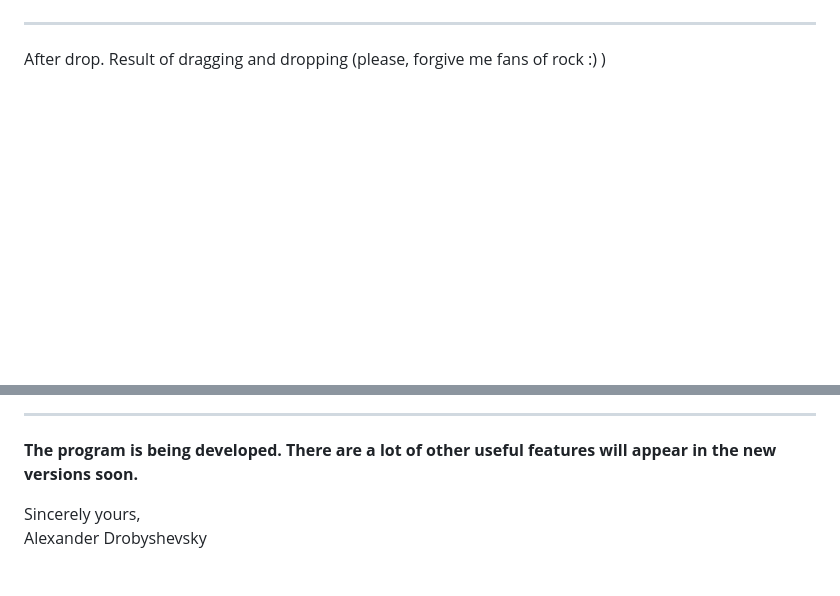
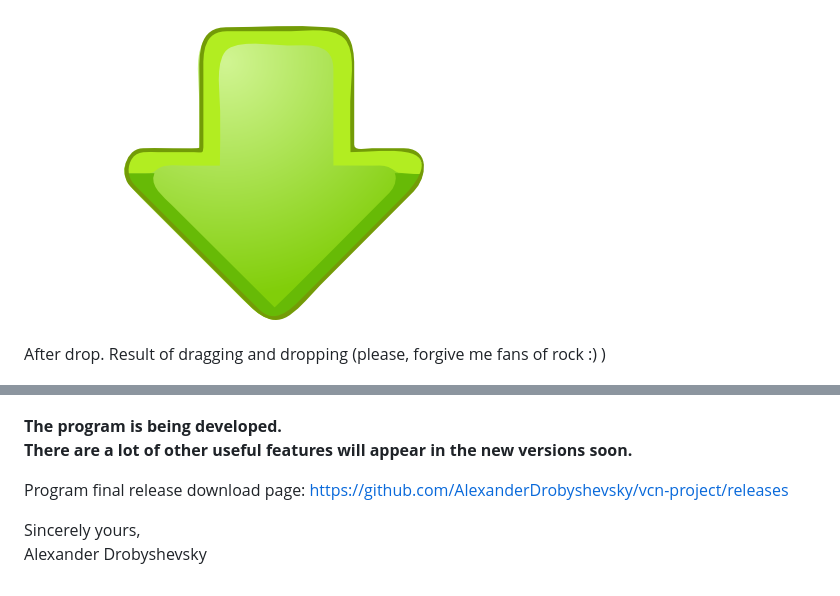
Before and after one commit to AlexanderDrobyshevsky/vcn-project, a Markdown page: README.md, 2 parts joined by grey strips. Drawn GitHub-style; pictures changed too: git-images/arrow-down.png (added); blank space fills up the shorter version.

Commit message:
Project readme, next edition.

```diff
--- a/README.md
+++ b/README.md
@@ -42,7 +42,7 @@ Dragging a node under another node
 
 ![Main](https://raw.githubusercontent.com/AlexanderDrobyshevsky/vcn-project/master/git-images/drag.png)
 
-- - -
+![Main](https://raw.githubusercontent.com/AlexanderDrobyshevsky/vcn-project/master/git-images/arrow-down.png)
 
 After drop. Result of dragging and dropping (please, forgive me fans of rock :) )
 
@@ -53,6 +53,9 @@ After drop. Result of dragging and dropping (please, forgive me fans of rock :)
 **The program is being developed.
 There are a lot of other useful features will appear in the new versions soon.**
 
+Program final release download page:
+https://github.com/AlexanderDrobyshevsky/vcn-project/releases
+
 
 Sincerely yours,
 Alexander Drobyshevsky
```
